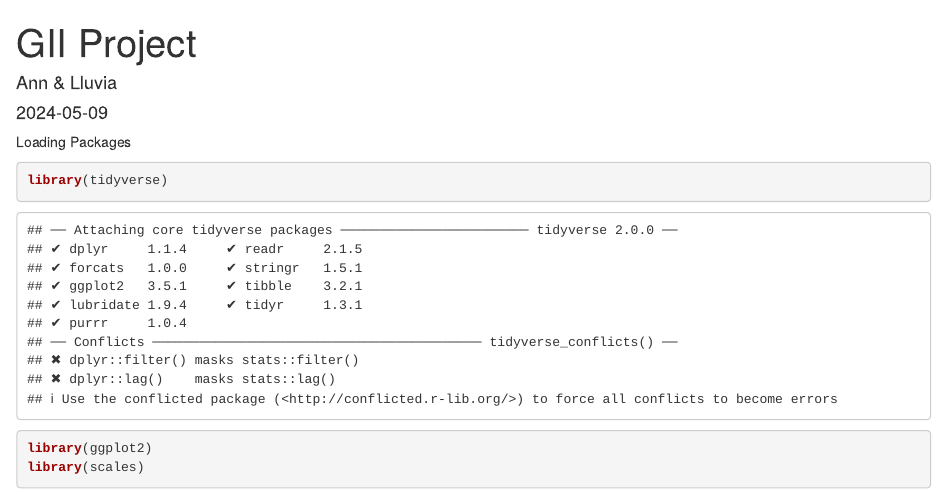
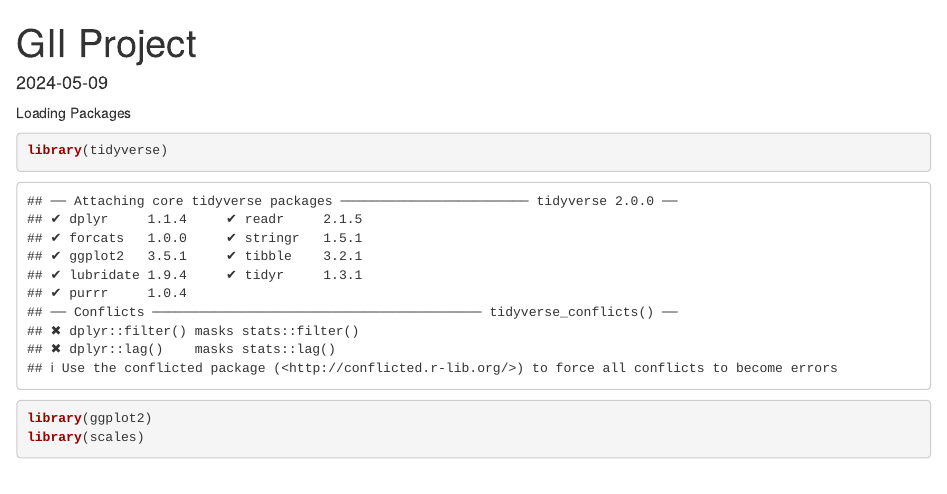
Before and after one commit to ann-liang/project, an R Markdown document (GII Project.Rmd): the page in a window 1100 px wide, from its top. Rendered offline with R 4.5, knitr and Pandoc, with nearby package versions; some code elsewhere in the file could not run offline.

Commit message:
Update GII Project.Rmd

```diff
--- a/GII Project.Rmd
+++ b/GII Project.Rmd
@@ -1,6 +1,5 @@
 ---
 title: "GII Project"
-author: "Ann & Lluvia"
 date: "2024-05-09"
 output: html_document
 ---
```
